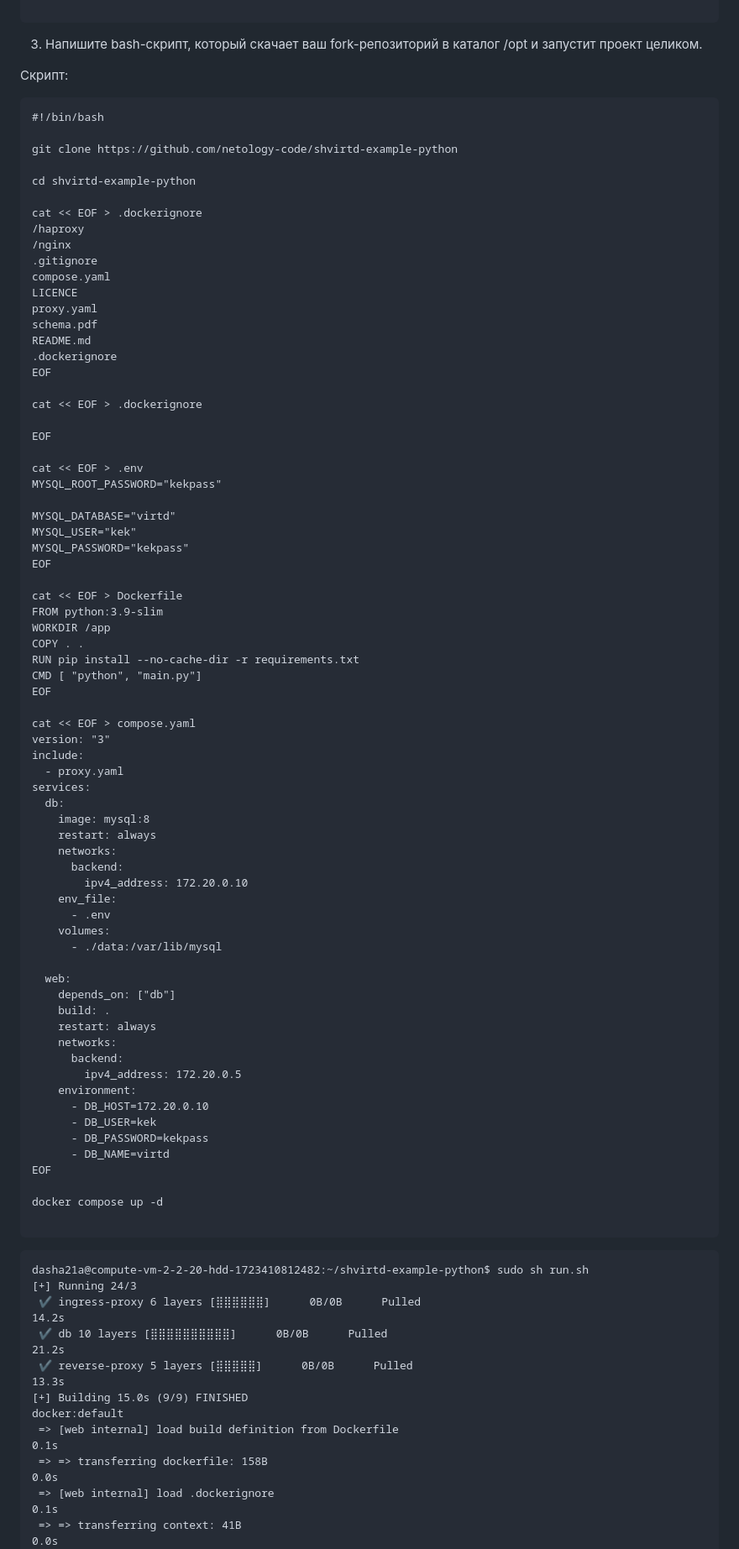
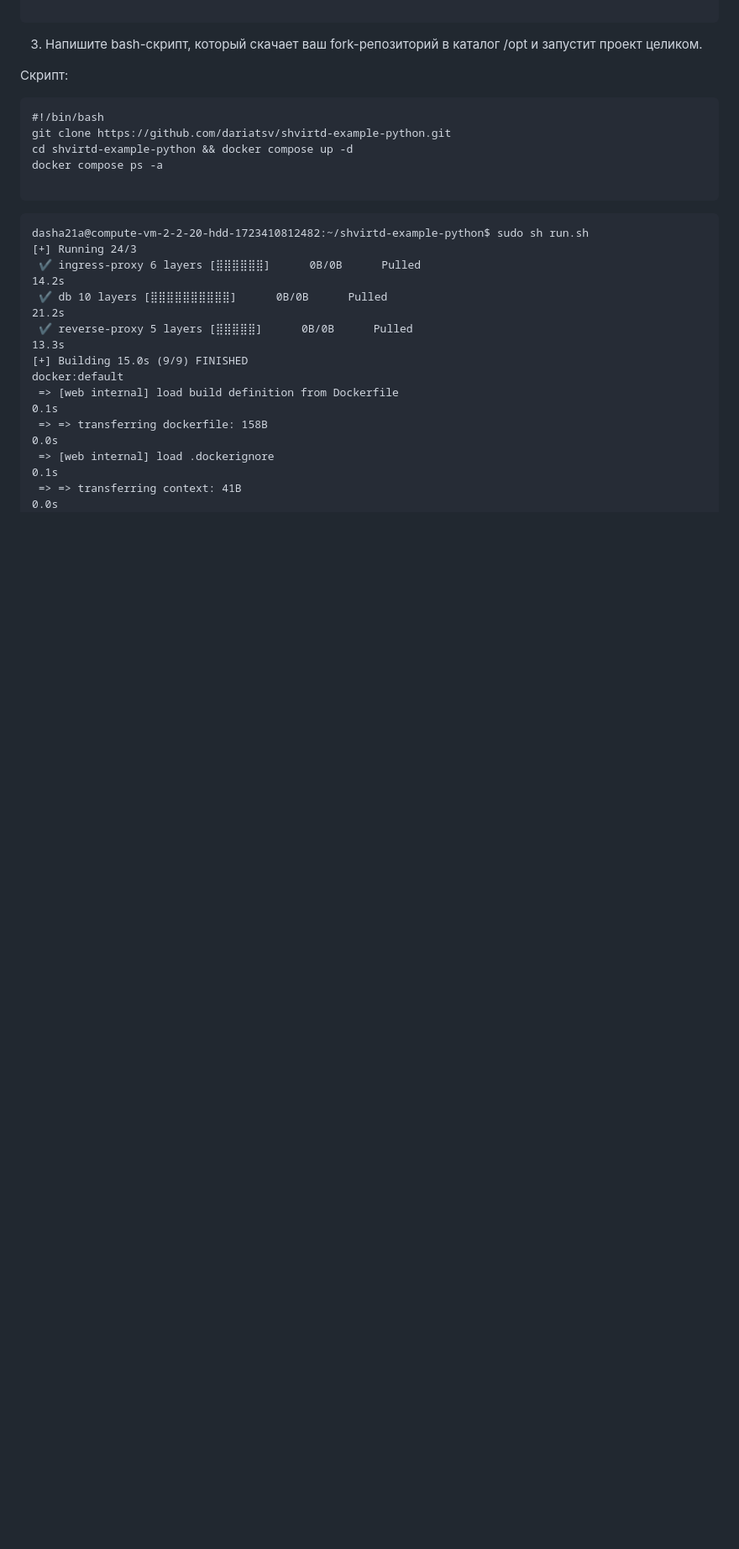
Before and after one commit to dariatsv/netology-hw-devops, a Markdown page: Виртуализация и контейнеризация/Практическое применение Docker.md, the part around the change printed below. Shown: that part at 84% size. Drawn GitHub-style; blank space fills up the shorter version.

Commit message:
Практическое применение Docker

````diff
--- a/Виртуализация и контейнеризация/Практическое применение Docker.md
+++ b/Виртуализация и контейнеризация/Практическое применение Docker.md
@@ -348,74 +341,9 @@ Client:
 Скрипт:
 ```log
 #!/bin/bash
-
-git clone https://github.com/netology-code/shvirtd-example-python
-
-cd shvirtd-example-python
-
-cat << EOF > .dockerignore
-/haproxy
-/nginx
-.gitignore
-compose.yaml
-LICENCE
-proxy.yaml
-schema.pdf
-README.md
-.dockerignore
-EOF
-
-cat << EOF > .dockerignore
-
-EOF
-
-cat << EOF > .env
-MYSQL_ROOT_PASSWORD="kekpass"
-
-MYSQL_DATABASE="virtd"
-MYSQL_USER="kek"
-MYSQL_PASSWORD="kekpass"
-EOF
-
-cat << EOF > Dockerfile
-FROM python:3.9-slim
-WORKDIR /app
-COPY . .
-RUN pip install --no-cache-dir -r requirements.txt
-CMD [ "python", "main.py"]
-EOF
-
-cat << EOF > compose.yaml
-version: "3"
-include:
-  - proxy.yaml
-services:
-  db:
-    image: mysql:8
-    restart: always
-    networks:
-      backend:
-        ipv4_address: 172.20.0.10
-    env_file:
-      - .env
-    volumes:
-      - ./data:/var/lib/mysql
-
-  web:
-    depends_on: ["db"]
-    build: .
-    restart: always
-    networks:
-      backend:
-        ipv4_address: 172.20.0.5
-    environment:
-      - DB_HOST=172.20.0.10
-      - DB_USER=kek
-      - DB_PASSWORD=kekpass
-      - DB_NAME=virtd
-EOF
-
-docker compose up -d
+git clone https://github.com/dariatsv/shvirtd-example-python.git
+cd shvirtd-example-python && docker compose up -d
+docker compose ps -a
 
 ```
 ```log
````
Also changed, not shown: other parts of Виртуализация и контейнеризация/Практическое применение Docker.md (+33 -40 lines).
